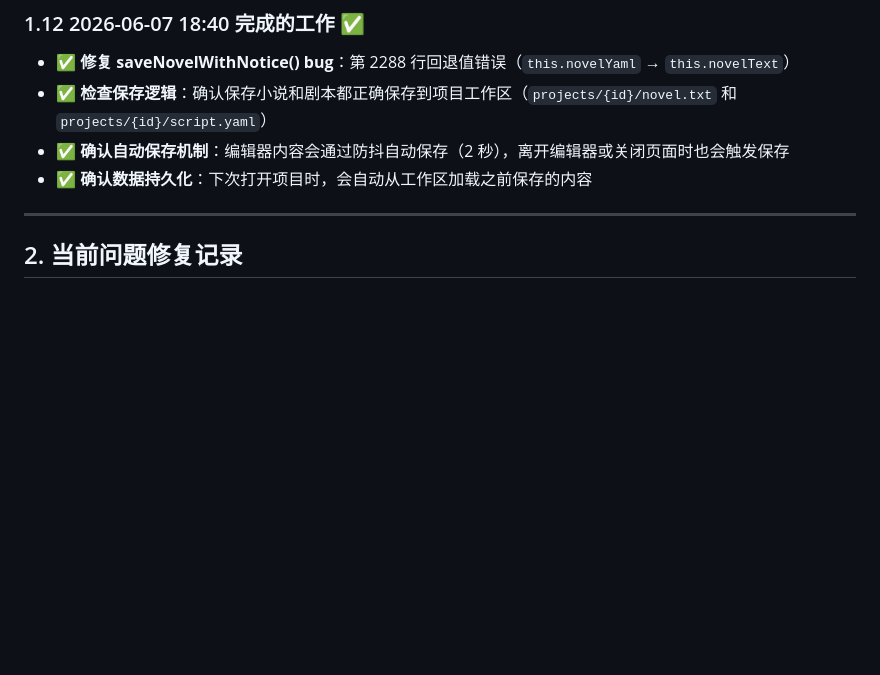
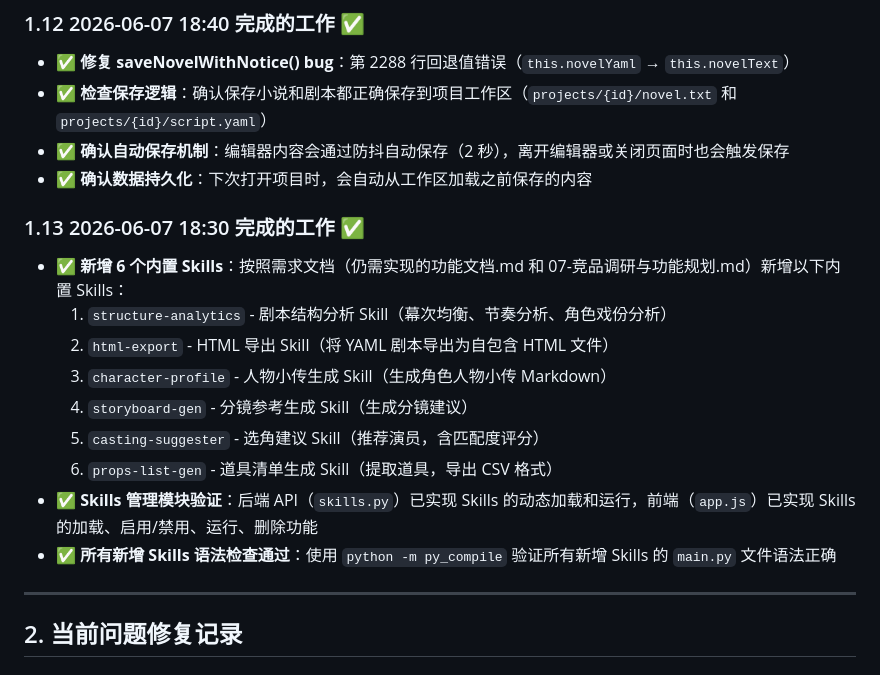
Before and after one commit to wryyyds7/InkScript, a Markdown page: docs/08-开发进度与计划.md, the part around the change. Drawn GitHub-style; blank space fills up the shorter version.

Commit message:
2026-06-07 18:30，新增6个内置Skills（structure-analytics、html-export、character-profile、storyboard-gen、casting-suggester、props-list-gen）

```diff
--- a/docs/08-开发进度与计划.md
+++ b/docs/08-开发进度与计划.md
@@ -130,6 +130,18 @@
 - ✅ **检查保存逻辑**：确认保存小说和剧本都正确保存到项目工作区（`projects/{id}/novel.txt` 和 `projects/{id}/script.yaml`）
 - ✅ **确认自动保存机制**：编辑器内容会通过防抖自动保存（2 秒），离开编辑器或关闭页面时也会触发保存
 - ✅ **确认数据持久化**：下次打开项目时，会自动从工作区加载之前保存的内容
+
+### 1.13 2026-06-07 18:30 完成的工作 ✅
+
+- ✅ **新增 6 个内置 Skills**：按照需求文档（仍需实现的功能文档.md 和 07-竞品调研与功能规划.md）新增以下内置 Skills：
+  1. `structure-analytics` - 剧本结构分析 Skill（幕次均衡、节奏分析、角色戏份分析）
+  2. `html-export` - HTML 导出 Skill（将 YAML 剧本导出为自包含 HTML 文件）
+  3. `character-profile` - 人物小传生成 Skill（生成角色人物小传 Markdown）
+  4. `storyboard-gen` - 分镜参考生成 Skill（生成分镜建议）
+  5. `casting-suggester` - 选角建议 Skill（推荐演员，含匹配度评分）
+  6. `props-list-gen` - 道具清单生成 Skill（提取道具，导出 CSV 格式）
+- ✅ **Skills 管理模块验证**：后端 API（`skills.py`）已实现 Skills 的动态加载和运行，前端（`app.js`）已实现 Skills 的加载、启用/禁用、运行、删除功能
+- ✅ **所有新增 Skills 语法检查通过**：使用 `python -m py_compile` 验证所有新增 Skills 的 `main.py` 文件语法正确
 
 ---
 
```
